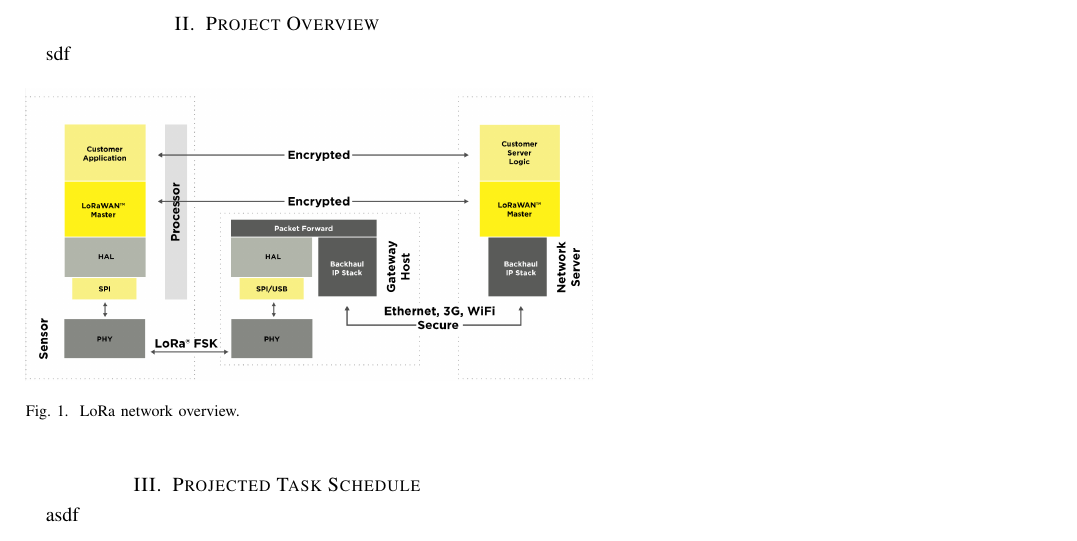
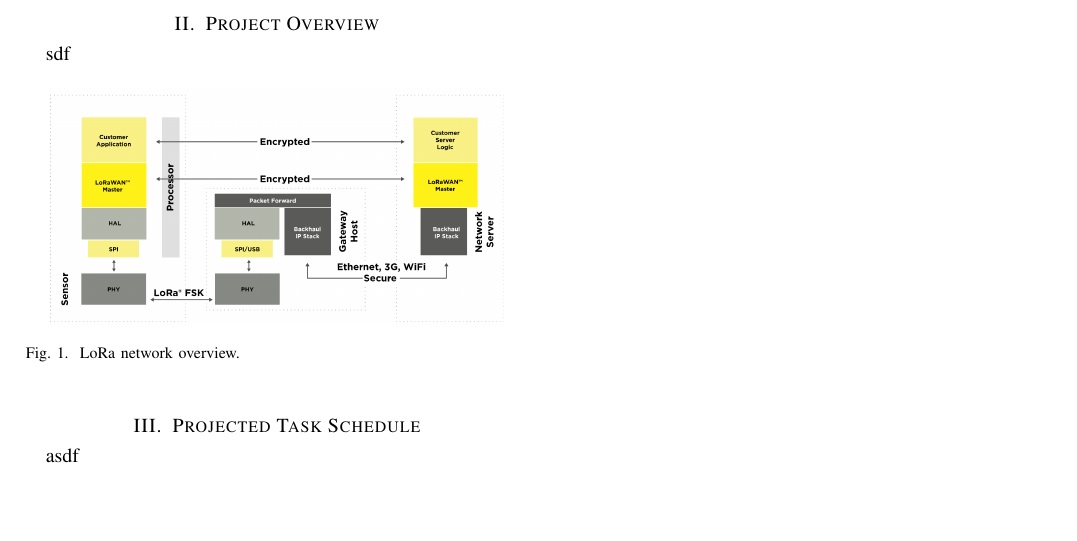
Before and after one commit to ruffner/measure-mesh, a LaTeX paper (midterm/midterm_report.tex): part of the page, cut so that both start at the same text, the shorter picture padded with empty space. Compiled offline with pdfLaTeX.

Commit message:
Updates from Overleaf

```diff
--- a/midterm/midterm_report.tex
+++ b/midterm/midterm_report.tex
@@ -33,7 +33,7 @@
 
 \begin{figure}[h!]
     \centering
-    \includegraphics[width=10cm]{images/lorasystem}
+    \includegraphics[width=8cm]{images/lorasystem}
     \caption{LoRa network overview.}
     \label{fig:lora_overview}
 \end{figure}
```
